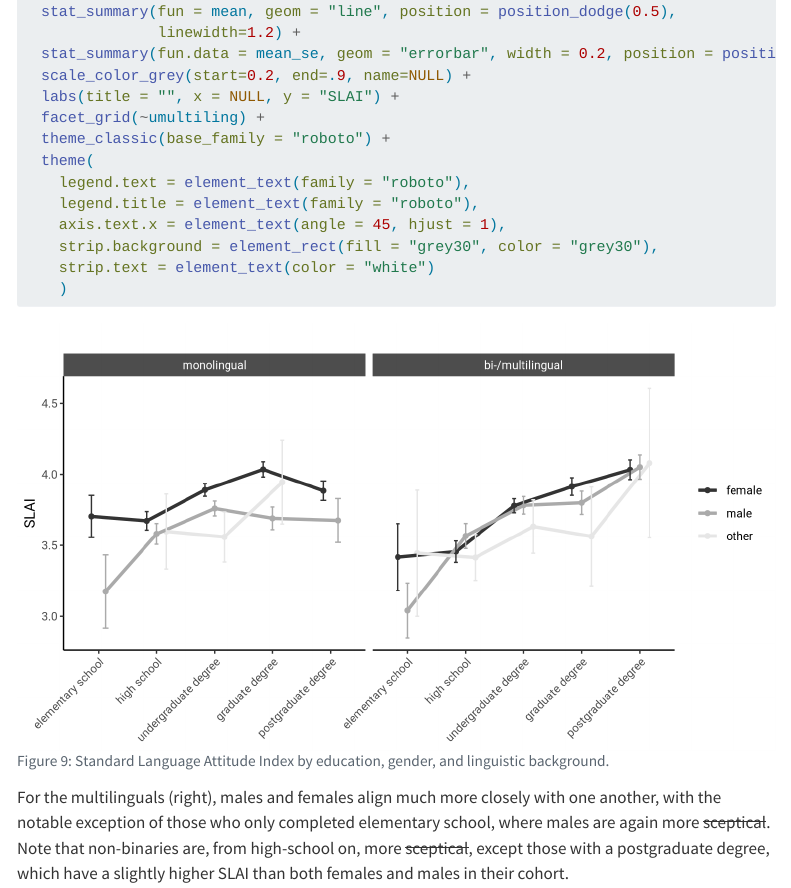
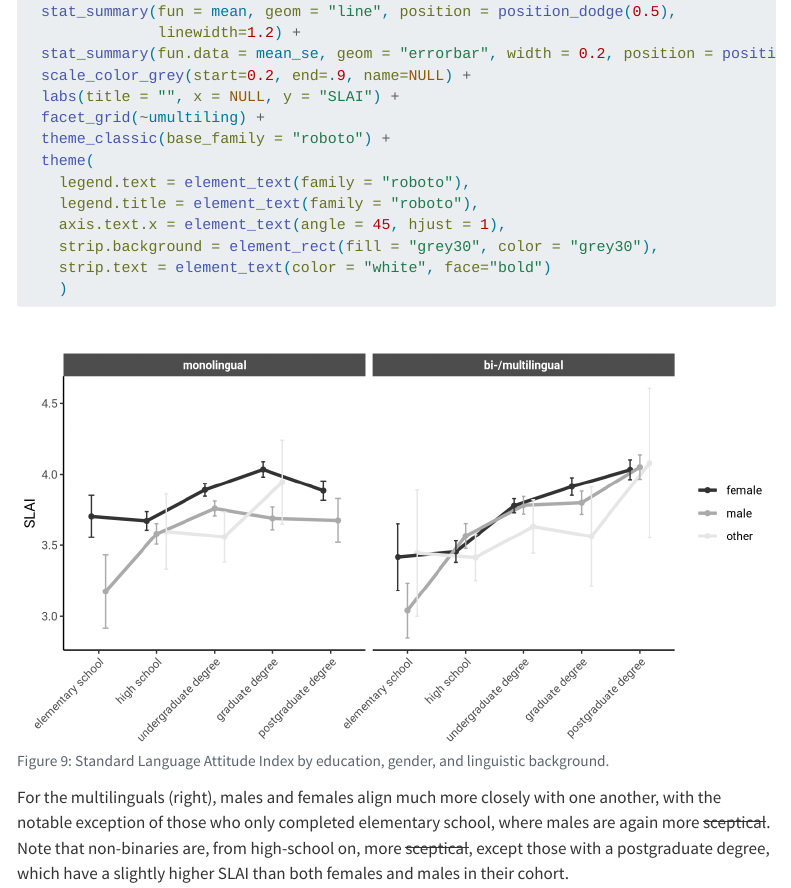
Before and after one commit to wordsmith189/coast-to-coast-to-coast, a Quarto document (index.qmd): the page in a window 1100 px wide, from 10630 px down. Rendered offline with R 4.5, knitr and Pandoc in place of Quarto, with nearby package versions; folded parts are opened; code that draws random numbers runs with fixed seeds of ours; some code elsewhere in the file could not run offline; menus at the side of the page are left out; a web font asked for in the figures is replaced by an installed one.

Commit message:
type in fig 9

````diff
--- a/index.qmd
+++ b/index.qmd
@@ -1265,7 +1265,7 @@ df_plot %>%
     legend.title = element_text(family = "roboto"),
     axis.text.x = element_text(angle = 45, hjust = 1),
     strip.background = element_rect(fill = "grey30", color = "grey30"),
-    strip.text = element_text(color = "white")
+    strip.text = element_text(color = "white", face="bold")
     )
 ```
 
````
Also changed, not shown: fig/fig-9.png, index.html, index_files/figure-html/fig-slai-edu-1.png, index_files/figure-html/fig-slai-edu-gender-umultiling-1.png.
